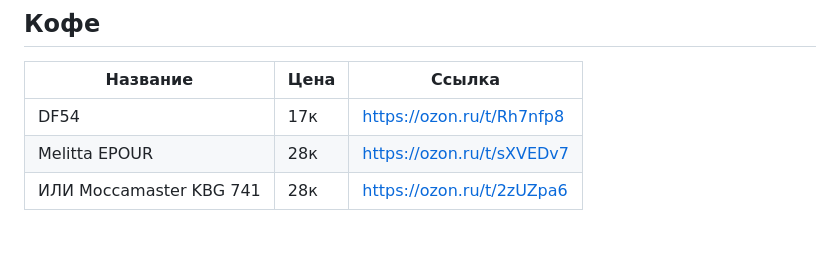
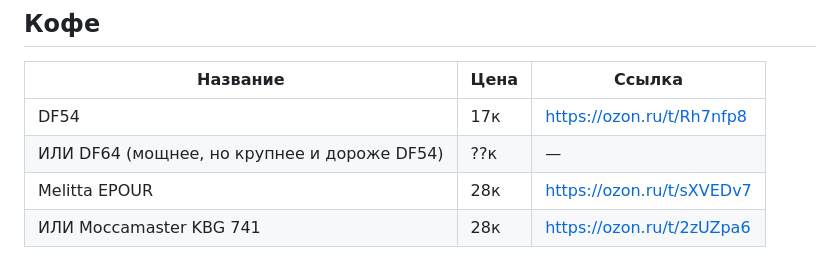
Before and after one commit to flshy1337/bvgzqbjizlugxtvcwaradknbp, a Markdown page: wishlist.md, the part around the change. GitHub-like rendering; blank space fills up the shorter version.

Commit message:
Note DF64 as pricier, bigger alternative to DF54
Co-Authored-By: Claude Sonnet 5 <noreply@anthropic.com>

```diff
--- a/wishlist.md
+++ b/wishlist.md
@@ -3,6 +3,7 @@
 | Название | Цена | Ссылка |
 |---|---|---|
 | DF54 | 17к | https://ozon.ru/t/Rh7nfp8 |
+| ИЛИ DF64 (мощнее, но крупнее и дороже DF54) | ??к | — |
 | Melitta EPOUR | 28к | https://ozon.ru/t/sXVEDv7 |
 | ИЛИ Moccamaster KBG 741 | 28к | https://ozon.ru/t/2zUZpa6 |
 
```
